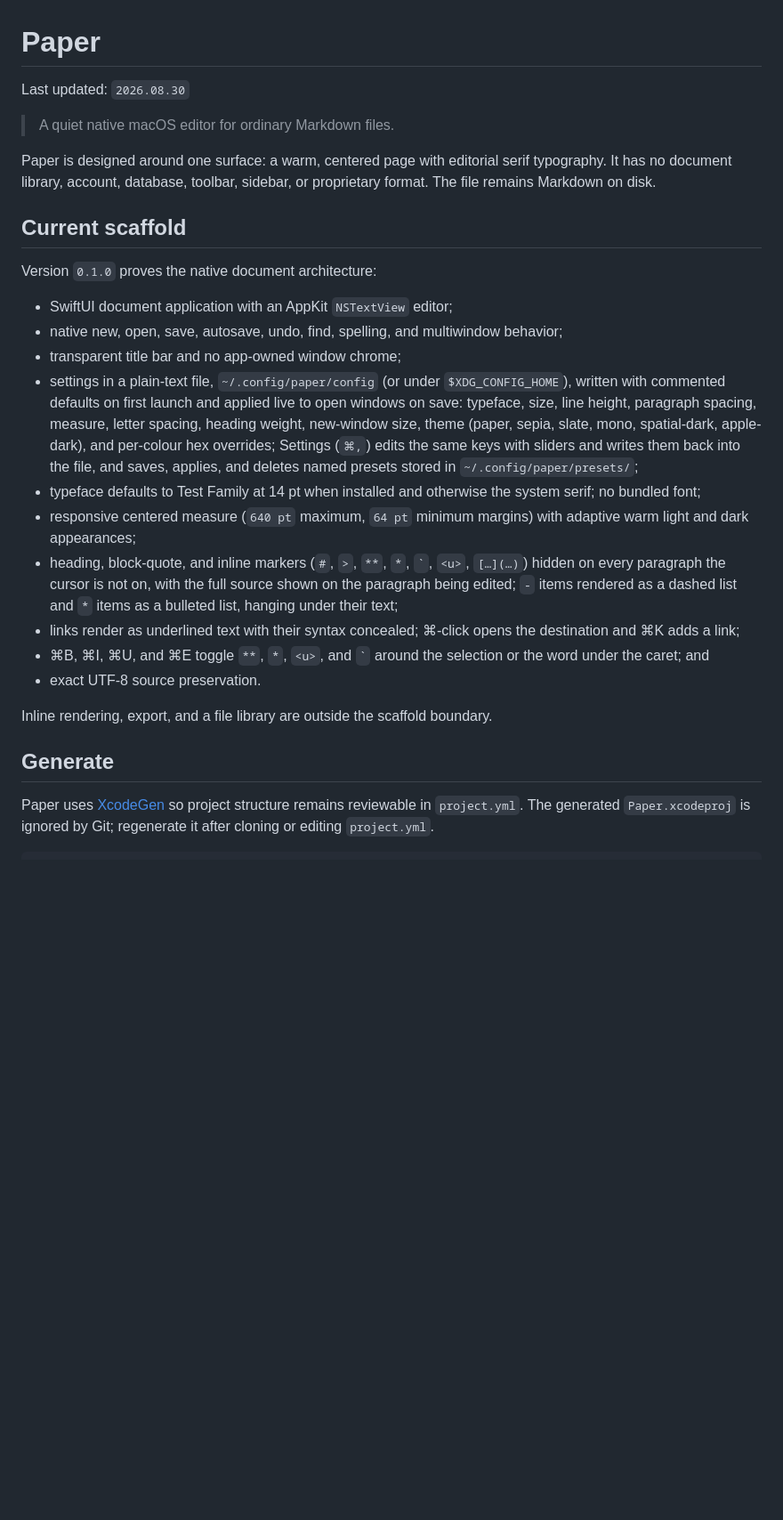
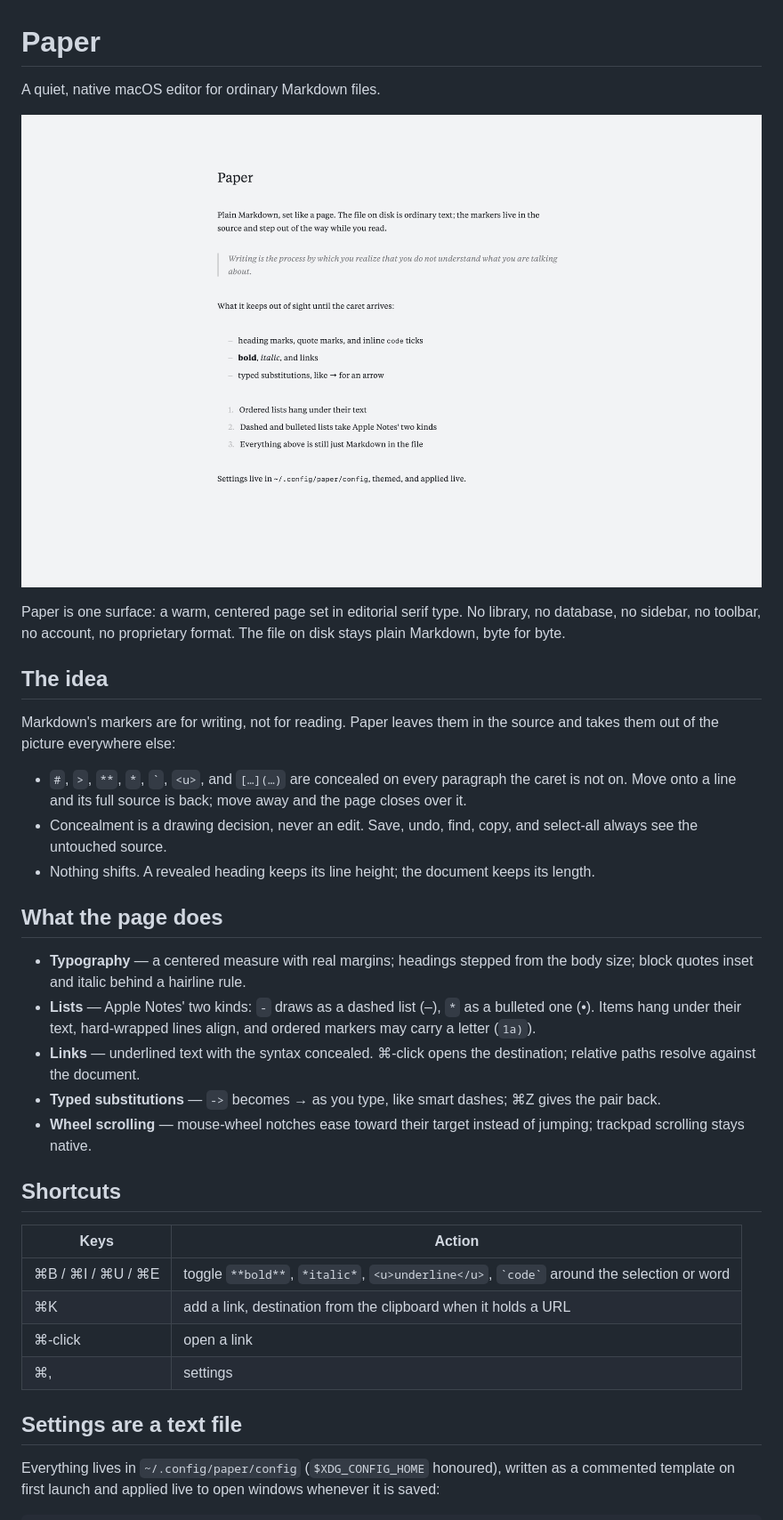
Before and after one commit to humanitas-labs/papel, a Markdown page: README.md, the part around the change printed below. Shown: that part at 89% size. Drawn GitHub-style; pictures changed too: docs/assets/paper.png (added); blank space fills up the shorter version.

```diff
--- a/README.md
+++ b/README.md
@@ -1,47 +1,52 @@
 # Paper
 
-Last updated: `2026.08.30`
+A quiet, native macOS editor for ordinary Markdown files.
 
-> A quiet native macOS editor for ordinary Markdown files.
+![A Markdown document set as a clean serif page in Paper](docs/assets/paper.png)
 
-Paper is designed around one surface: a warm, centered page with editorial
-serif typography. It has no document library, account, database, toolbar,
-sidebar, or proprietary format. The file remains Markdown on disk.
+Paper is one surface: a warm, centered page set in editorial serif type.
+No library, no database, no sidebar, no toolbar, no account, no proprietary
+format. The file on disk stays plain Markdown, byte for byte.
 
-## Current scaffold
+## The idea
 
-Version `0.1.0` proves the native document architecture:
+Markdown's markers are for writing, not for reading. Paper leaves them in
+the source and takes them out of the picture everywhere else:
 
-- SwiftUI document application with an AppKit `NSTextView` editor;
-- native new, open, save, autosave, undo, find, spelling, and multiwindow
-  behavior;
-- transparent title bar and no app-owned window chrome;
-- settings in a plain-text file, `~/.config/paper/config` (or under
-  `$XDG_CONFIG_HOME`), written with commented defaults on first launch and
-  applied live to open windows on save: typeface, size, line height, paragraph
-  spacing, measure, letter spacing, heading weight, new-window size, theme (paper, sepia, slate, mono, spatial-dark, apple-dark), and
-  per-colour hex overrides; Settings (`⌘,`) edits the
-  same keys with sliders and writes them back into the file, and saves,
-  applies, and deletes named presets stored in `~/.config/paper/presets/`;
-- typeface defaults to Test Family at 14 pt when installed and otherwise the
-  system serif; no bundled font;
-- responsive centered measure (`640 pt` maximum, `64 pt` minimum margins) with
-  adaptive warm light and dark appearances;
-- heading, block-quote, and inline markers (`#`, `>`, `**`, `*`, `` ` ``, `<u>`, `[…](…)`)
-  hidden on every paragraph the cursor is not on, with the full source shown
-  on the paragraph being edited; `-` items rendered as a dashed list and `*` items as a
-  bulleted list, hanging under their text;
-- links render as underlined text with their syntax concealed; ⌘-click opens
-  the destination and ⌘K adds a link;
-- ⌘B, ⌘I, ⌘U, and ⌘E toggle `**`, `*`, `<u>`, and `` ` `` around the
-  selection or the word under the caret; and
-- exact UTF-8 source preservation.
+- `#`, `>`, `**`, `*`, `` ` ``, `<u>`, and `[…](…)` are concealed on every
+  paragraph the caret is not on. Move onto a line and its full source is
+  back; move away and the page closes over it.
+- Concealment is a drawing decision, never an edit. Save, undo, find, copy,
+  and select-all always see the untouched source.
+- Nothing shifts. A revealed heading keeps its line height; the document
+  keeps its length.
 
-Inline rendering, export, and a file library are outside the scaffold
-boundary.
+## What the page does
 
-## Generate
+- **Typography** — a centered measure with real margins; headings stepped
+  from the body size; block quotes inset and italic behind a hairline rule.
+- **Lists** — Apple Notes' two kinds: `-` draws as a dashed list (–), `*`
+  as a bulleted one (•). Items hang under their text, hard-wrapped lines
+  align, and ordered markers may carry a letter (`1a)`).
+- **Links** — underlined text with the syntax concealed. ⌘-click opens the
+  destination; relative paths resolve against the document.
+- **Typed substitutions** — `->` becomes → as you type, like smart dashes;
+  ⌘Z gives the pair back.
+- **Wheel scrolling** — mouse-wheel notches ease toward their target
+  instead of jumping; trackpad scrolling stays native.
 
-Paper uses [XcodeGen](https://github.com/yonaskolb/XcodeGen) so project
-structure remains reviewable in `project.yml`. The generated `Paper.xcodeproj`
-is ignored by Git; regenerate it after cloning or editing `project.yml`.
+## Shortcuts
+
+| Keys | Action |
+| --- | --- |
+| ⌘B / ⌘I / ⌘U / ⌘E | toggle `**bold**`, `*italic*`, `<u>underline</u>`, `` `code` `` around the selection or word |
+| ⌘K | add a link, destination from the clipboard when it holds a URL |
+| ⌘-click | open a link |
+| ⌘, | settings |
+
+## Settings are a text file
+
+Everything lives in `~/.config/paper/config` (`$XDG_CONFIG_HOME` honoured),
+written as a commented template on first launch and applied live to open
+windows whenever it is saved:
+
```
Also changed, not shown: other parts of README.md (+40 -21 lines), 1 other file.
